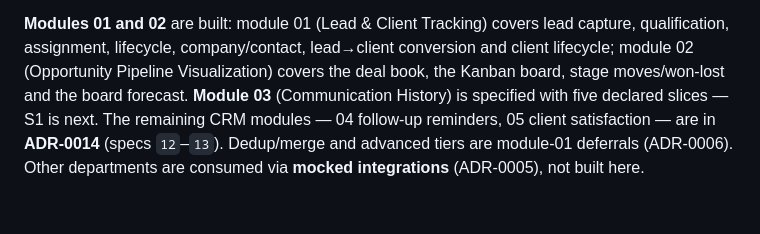
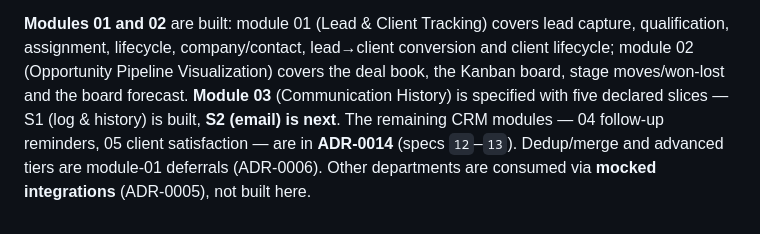
Before and after one commit to richardluyangborja/capstone-research-project, a Markdown page: AGENTS.md, the part around one of its changes. Rendered like a GitHub page.

```diff
--- a/AGENTS.md
+++ b/AGENTS.md
@@ -267,6 +292,7 @@ Before implementing a submodule, read `resources/specs/README.md` (conventions)
 qualification, assignment, lifecycle, company/contact, lead→client conversion and client lifecycle;
 module 02 (Opportunity Pipeline Visualization) covers the deal book, the Kanban board, stage
 moves/won-lost and the board forecast. **Module 03** (Communication History) is specified with five
-declared slices — S1 is next. The remaining CRM modules — 04 follow-up reminders, 05 client satisfaction
+declared slices — S1 (log & history) is built, **S2 (email) is next**. The remaining CRM modules — 04
+follow-up reminders, 05 client satisfaction
 — are in **ADR-0014** (specs `12`–`13`). Dedup/merge and advanced tiers are module-01 deferrals
 (ADR-0006). Other departments are consumed via **mocked integrations** (ADR-0005), not built here.
```
Also changed, not shown: other parts of AGENTS.md (+32 -7 lines), resources/crm-flow.md (+3 -3 lines), resources/specs/11-communication-history.md (+34 -29 lines).
